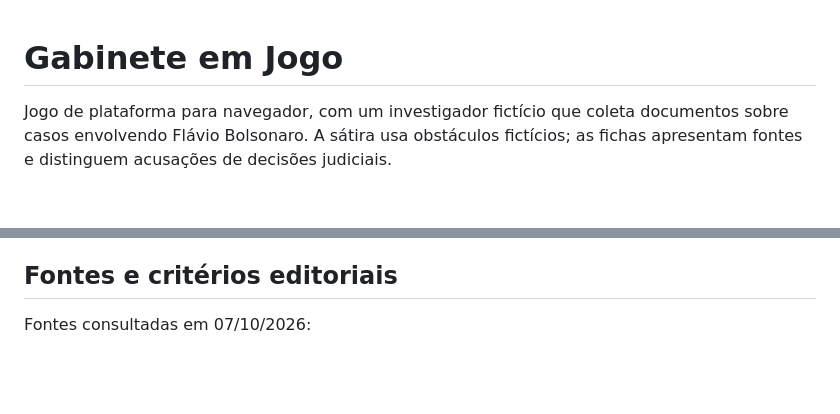
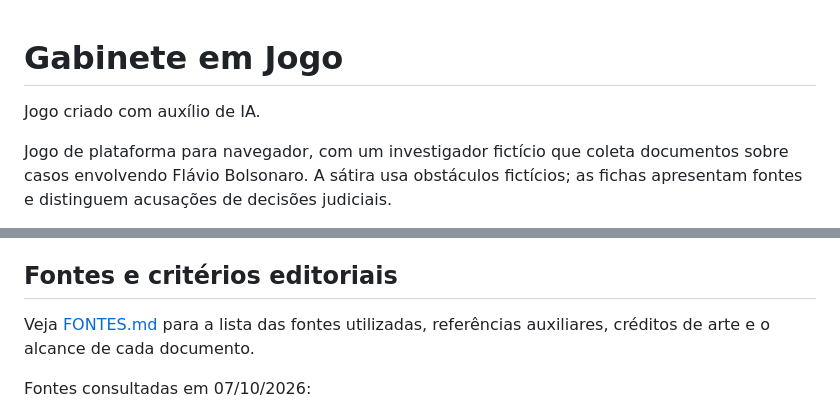
Before and after one commit to LindembergueFrank/gabinete-em-jogo, a Markdown page: README.md, 2 parts joined by grey strips. GitHub-like rendering; blank space fills up the shorter version.

Commit message:
docs: destacar auxílio de IA e vincular catálogo de fontes

```diff
--- a/README.md
+++ b/README.md
@@ -1,4 +1,6 @@
 # Gabinete em Jogo
+
+Jogo criado com auxílio de IA.
 
 Jogo de plataforma para navegador, com um investigador fictício que coleta documentos sobre casos envolvendo Flávio Bolsonaro. A sátira usa obstáculos fictícios; as fichas apresentam fontes e distinguem acusações de decisões judiciais.
 
@@ -34,6 +36,8 @@ Após enviar o projeto ao repositório, selecione **Settings → Pages → Build
 
 ## Fontes e critérios editoriais
 
+Veja [FONTES.md](FONTES.md) para a lista das fontes utilizadas, referências auxiliares, créditos de arte e o alcance de cada documento.
+
 Fontes consultadas em 07/10/2026:
 
 - [MPRJ — denúncia anunciada em 04/11/2020](https://transparencia.mprj.mp.br/web/guest/visualizar?noticiaId=96203).
```
